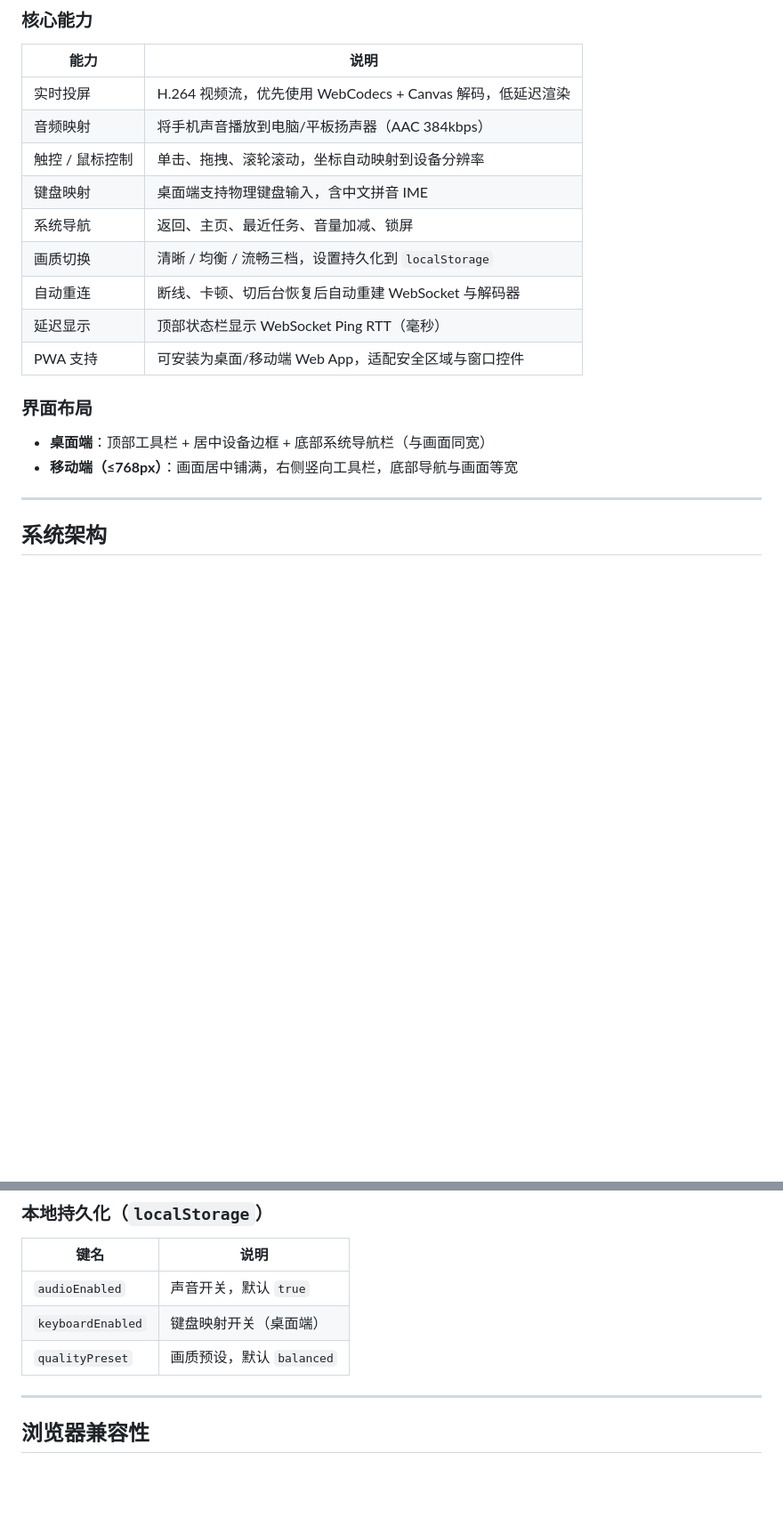
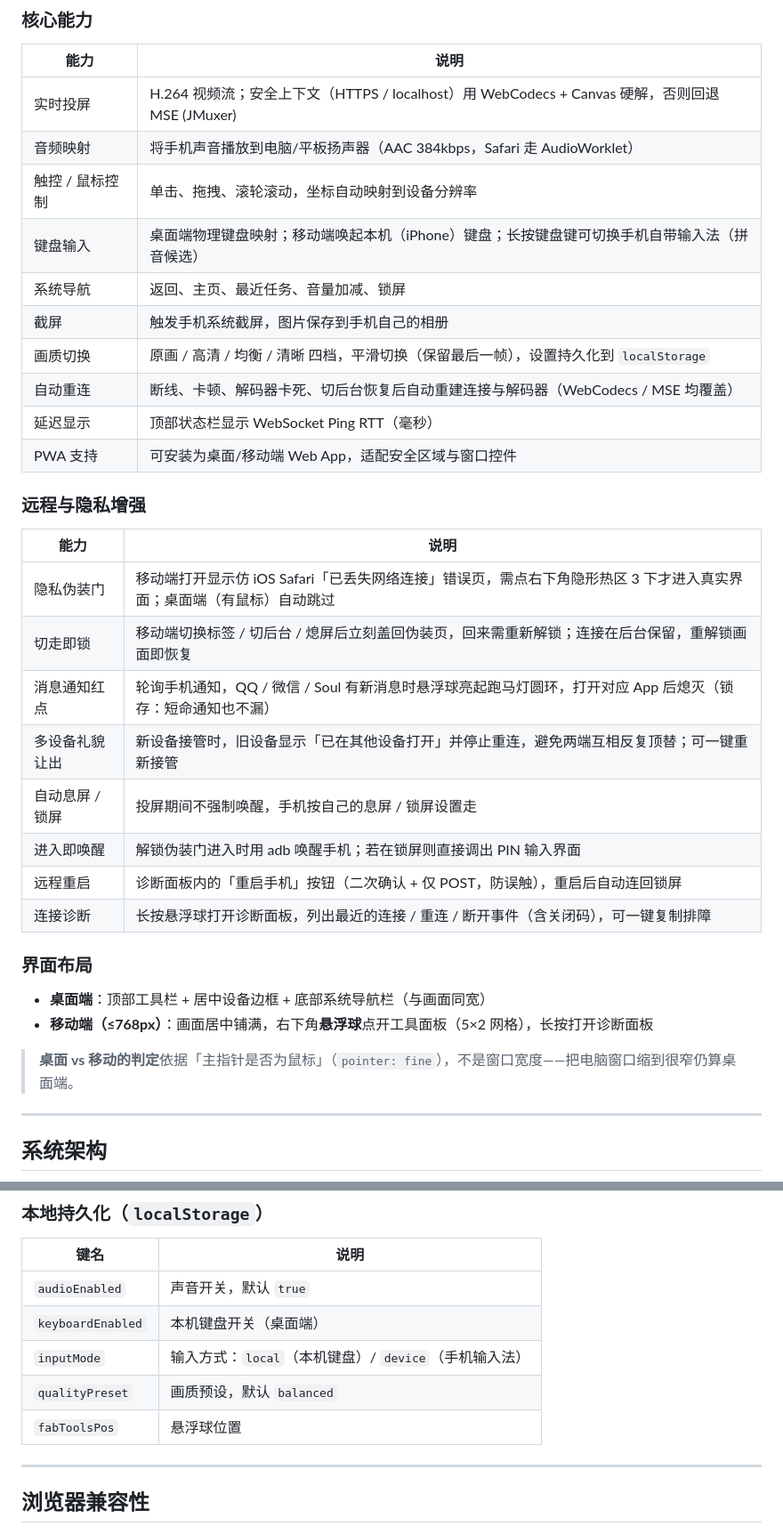
Before and after one commit to leoaaa888-bit/leo, a Markdown page: README.md, 2 parts joined by grey strips. Shown at 89% size. GitHub-like rendering; blank space fills up the shorter version.

```diff
--- a/README.md
+++ b/README.md
@@ -29,20 +29,36 @@
 
 | 能力 | 说明 |
 |------|------|
-| 实时投屏 | H.264 视频流，优先使用 WebCodecs + Canvas 解码，低延迟渲染 |
-| 音频映射 | 将手机声音播放到电脑/平板扬声器（AAC 384kbps） |
+| 实时投屏 | H.264 视频流；安全上下文（HTTPS / localhost）用 WebCodecs + Canvas 硬解，否则回退 MSE (JMuxer) |
+| 音频映射 | 将手机声音播放到电脑/平板扬声器（AAC 384kbps，Safari 走 AudioWorklet） |
 | 触控 / 鼠标控制 | 单击、拖拽、滚轮滚动，坐标自动映射到设备分辨率 |
-| 键盘映射 | 桌面端支持物理键盘输入，含中文拼音 IME |
+| 键盘输入 | 桌面端物理键盘映射；移动端唤起本机（iPhone）键盘；长按键盘键可切换手机自带输入法（拼音候选） |
 | 系统导航 | 返回、主页、最近任务、音量加减、锁屏 |
-| 画质切换 | 清晰 / 均衡 / 流畅三档，设置持久化到 `localStorage` |
-| 自动重连 | 断线、卡顿、切后台恢复后自动重建 WebSocket 与解码器 |
+| 截屏 | 触发手机系统截屏，图片保存到手机自己的相册 |
+| 画质切换 | 原画 / 高清 / 均衡 / 清晰 四档，平滑切换（保留最后一帧），设置持久化到 `localStorage` |
+| 自动重连 | 断线、卡顿、解码器卡死、切后台恢复后自动重建连接与解码器（WebCodecs / MSE 均覆盖） |
 | 延迟显示 | 顶部状态栏显示 WebSocket Ping RTT（毫秒） |
 | PWA 支持 | 可安装为桌面/移动端 Web App，适配安全区域与窗口控件 |
+
+### 远程与隐私增强
+
+| 能力 | 说明 |
+|------|------|
+| 隐私伪装门 | 移动端打开显示仿 iOS Safari「已丢失网络连接」错误页，需点右下角隐形热区 3 下才进入真实界面；桌面端（有鼠标）自动跳过 |
+| 切走即锁 | 移动端切换标签 / 切后台 / 熄屏后立刻盖回伪装页，回来需重新解锁；连接在后台保留，重解锁画面即恢复 |
+| 消息通知红点 | 轮询手机通知，QQ / 微信 / Soul 有新消息时悬浮球亮起跑马灯圆环，打开对应 App 后熄灭（锁存：短命通知也不漏） |
+| 多设备礼貌让出 | 新设备接管时，旧设备显示「已在其他设备打开」并停止重连，避免两端互相反复顶替；可一键重新接管 |
+| 自动息屏 / 锁屏 | 投屏期间不强制唤醒，手机按自己的息屏 / 锁屏设置走 |
+| 进入即唤醒 | 解锁伪装门进入时用 adb 唤醒手机；若在锁屏则直接调出 PIN 输入界面 |
+| 远程重启 | 诊断面板内的「重启手机」按钮（二次确认 + 仅 POST，防误触），重启后自动连回锁屏 |
+| 连接诊断 | 长按悬浮球打开诊断面板，列出最近的连接 / 重连 / 断开事件（含关闭码），可一键复制排障 |
 
 ### 界面布局
 
 - **桌面端**：顶部工具栏 + 居中设备边框 + 底部系统导航栏（与画面同宽）
-- **移动端（≤768px）**：画面居中铺满，右侧竖向工具栏，底部导航与画面等宽
+- **移动端（≤768px）**：画面居中铺满，右下角**悬浮球**点开工具面板（5×2 网格），长按打开诊断面板
+
+> **桌面 vs 移动的判定**依据「主指针是否为鼠标」（`pointer: fine`），不是窗口宽度——把电脑窗口缩到很窄仍算桌面端。
 
 ---
 
@@ -300,8 +335,10 @@ python app.py --ssl_certfile fullchain.pem --ssl_keyfile privkey.pem
 | 键名 | 说明 |
 |------|------|
 | `audioEnabled` | 声音开关，默认 `true` |
-| `keyboardEnabled` | 键盘映射开关（桌面端） |
+| `keyboardEnabled` | 本机键盘开关（桌面端） |
+| `inputMode` | 输入方式：`local`（本机键盘）/ `device`（手机输入法） |
 | `qualityPreset` | 画质预设，默认 `balanced` |
+| `fabToolsPos` | 悬浮球位置 |
 
 ---
 
```
Also changed, not shown: other parts of README.md (+50 -13 lines).
